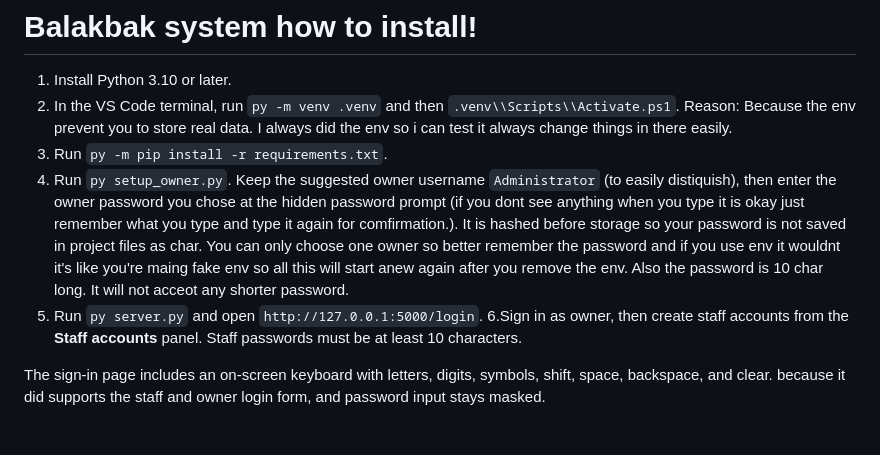
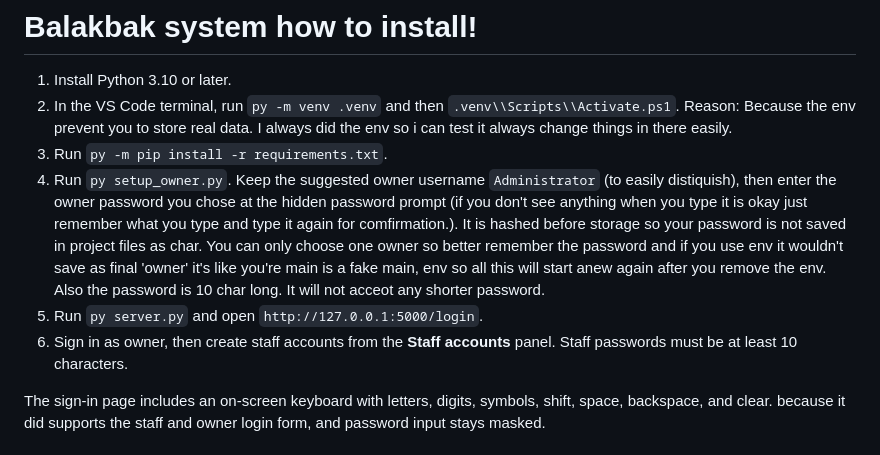
Before and after one commit to ItsjustRive/CAMPCONNECT-Kiosk-Dashboard, a Markdown page: README.md, the part around the change. Rendered like a GitHub page.

```diff
--- a/README.md
+++ b/README.md
@@ -7,10 +7,10 @@
 Reason:
 Because the env prevent you to store real data. I always did the env so i can test it always change things in there easily.
 3. Run `py -m pip install -r requirements.txt`.
-4.  Run `py setup_owner.py`. Keep the suggested owner username `Administrator` (to easily distiquish), then enter the owner password you chose at the hidden password prompt (if you dont see anything when you type it is okay just remember what you type and type it again for comfirmation.). It is hashed before storage so your password  is not saved in project files as char. You can only choose one owner so better remember the password and if you use env it wouldnt it's like you're maing fake env so all this will start anew again after you remove the env.
+4. Run `py setup_owner.py`. Keep the suggested owner username `Administrator` (to easily distiquish), then enter the owner password you chose at the hidden password prompt (if you don't see anything when you type it is okay just remember what you type and type it again for comfirmation.). It is hashed before storage so your password  is not saved in project files as char. You can only choose one owner so better remember the password and if you use env it wouldn't save as final 'owner' it's like you're main is a fake main, env so all this will start anew again after you remove the env.
 Also the password is 10 char long. It will not acceot any shorter password.
 5. Run `py server.py` and open `http://127.0.0.1:5000/login`.
-6.Sign in as owner, then create staff accounts from the **Staff accounts** panel. Staff passwords must be at least 10 characters.
+6. Sign in as owner, then create staff accounts from the **Staff accounts** panel. Staff passwords must be at least 10 characters.
 
 The sign-in page includes an on-screen keyboard with letters, digits, symbols, shift, space, backspace, and clear. because it did supports the staff and owner login form, and password input stays masked.
 
```
